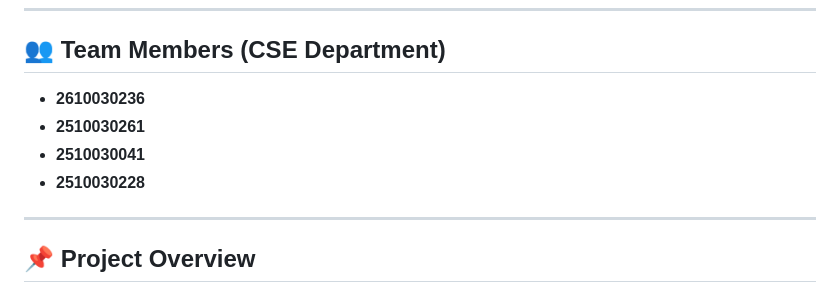
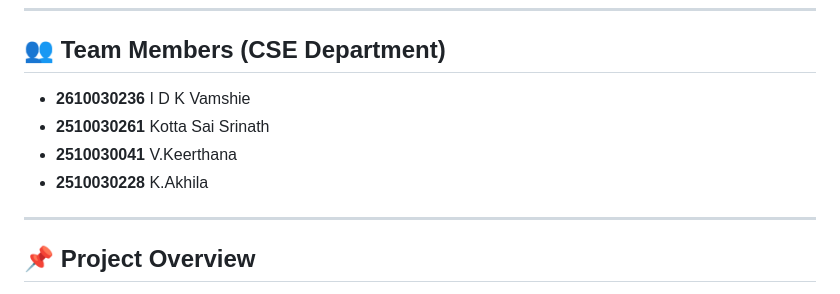
Before and after one commit to idkvamsie123-glitch/Advanced_Unix_Utility_Suite_OSSP, a Markdown page: README.md, the part around the change. Rendered like a GitHub page.

```diff
--- a/README.md
+++ b/README.md
@@ -9,10 +9,10 @@
 ---
 
 ## 👥 Team Members (CSE Department)
-* **2610030236**
-* **2510030261**
-* **2510030041**
-* **2510030228**
+* **2610030236** I D K Vamshie
+* **2510030261** Kotta Sai Srinath
+* **2510030041** V.Keerthana
+* **2510030228** K.Akhila
 
 ---
 
```
